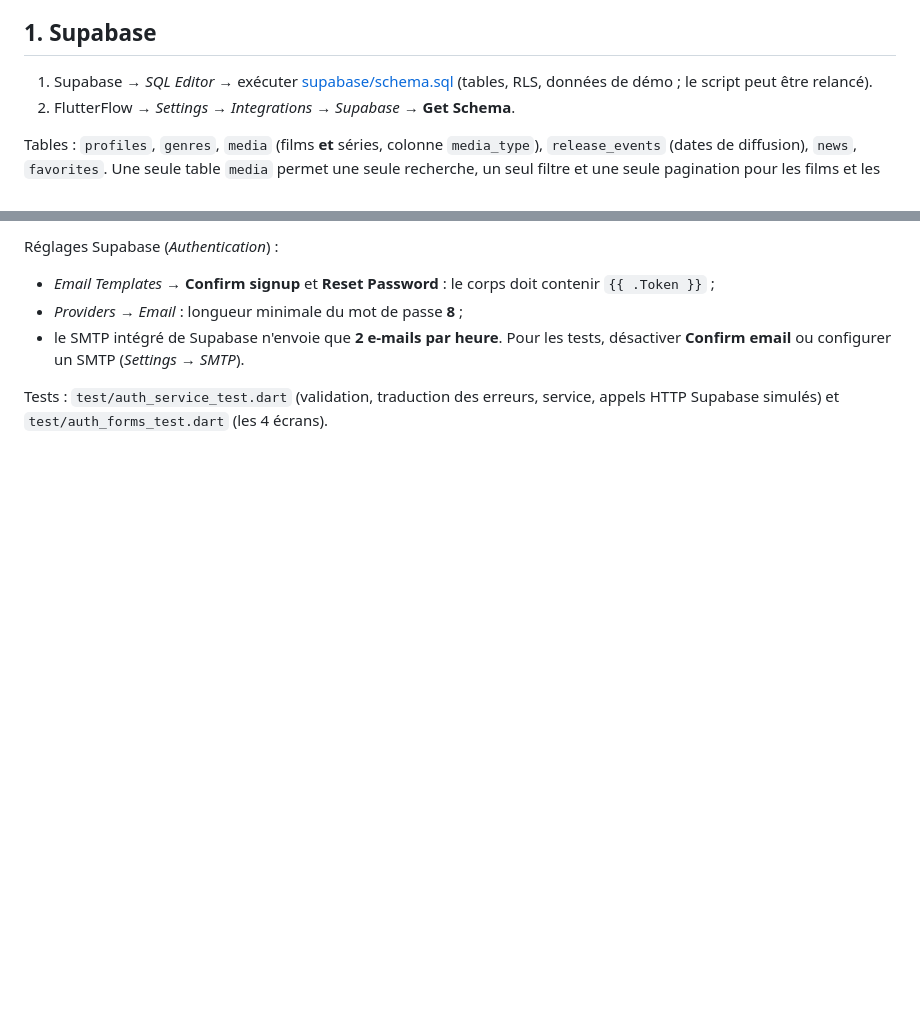
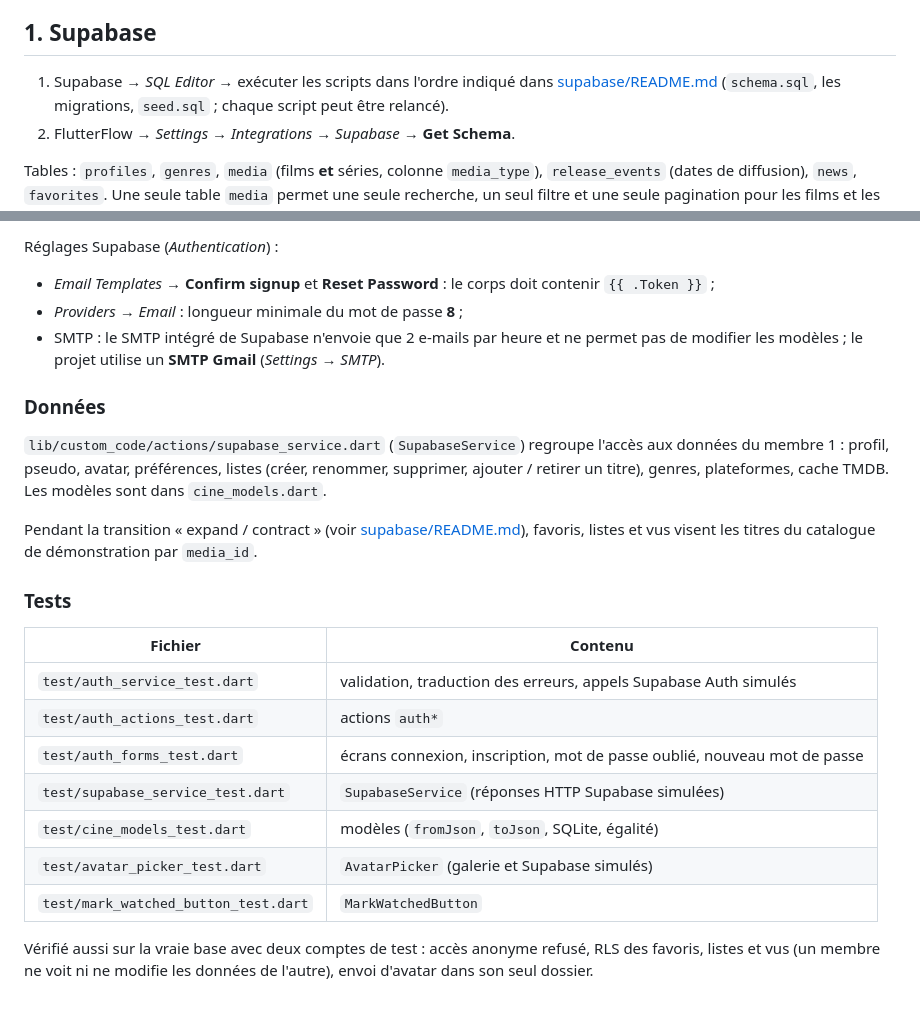
Before and after one commit to zakmario/CineSphere, a Markdown page: README.md, 2 parts joined by grey strips. Drawn GitHub-style; blank space fills up the shorter version.

```diff
--- a/README.md
+++ b/README.md
@@ -28,8 +28,9 @@ sont en lecture seule et régénérés par FlutterFlow) :
 
 ## 1. Supabase
 
-1. Supabase → *SQL Editor* → exécuter [supabase/schema.sql](supabase/schema.sql)
-   (tables, RLS, données de démo ; le script peut être relancé).
+1. Supabase → *SQL Editor* → exécuter les scripts dans l'ordre indiqué dans
+   [supabase/README.md](supabase/README.md) (`schema.sql`, les migrations,
+   `seed.sql` ; chaque script peut être relancé).
 2. FlutterFlow → *Settings → Integrations → Supabase* → **Get Schema**.
 
 Tables : `profiles`, `genres`, `media` (films **et** séries, colonne
@@ -181,9 +210,33 @@ Réglages Supabase (*Authentication*) :
 - *Email Templates* → **Confirm signup** et **Reset Password** : le corps doit
   contenir `{{ .Token }}` ;
 - *Providers → Email* : longueur minimale du mot de passe **8** ;
-- le SMTP intégré de Supabase n'envoie que **2 e-mails par heure**. Pour les
-  tests, désactiver **Confirm email** ou configurer un SMTP (*Settings → SMTP*).
+- SMTP : le SMTP intégré de Supabase n'envoie que 2 e-mails par heure et ne
+  permet pas de modifier les modèles ; le projet utilise un **SMTP Gmail**
+  (*Settings → SMTP*).
 
-Tests : `test/auth_service_test.dart` (validation, traduction des erreurs,
-service, appels HTTP Supabase simulés) et `test/auth_forms_test.dart` (les 4
-écrans).
+### Données
+
+`lib/custom_code/actions/supabase_service.dart` (`SupabaseService`) regroupe
+l'accès aux données du membre 1 : profil, pseudo, avatar, préférences, listes
+(créer, renommer, supprimer, ajouter / retirer un titre), genres,
+plateformes, cache TMDB. Les modèles sont dans `cine_models.dart`.
+
+Pendant la transition « expand / contract » (voir
+[supabase/README.md](supabase/README.md)), favoris, listes et vus visent les
+titres du catalogue de démonstration par `media_id`.
+
+### Tests
+
+| Fichier | Contenu |
+|---|---|
+| `test/auth_service_test.dart` | validation, traduction des erreurs, appels Supabase Auth simulés |
+| `test/auth_actions_test.dart` | actions `auth*` |
+| `test/auth_forms_test.dart` | écrans connexion, inscription, mot de passe oublié, nouveau mot de passe |
+| `test/supabase_service_test.dart` | `SupabaseService` (réponses HTTP Supabase simulées) |
+| `test/cine_models_test.dart` | modèles (`fromJson`, `toJson`, SQLite, égalité) |
+| `test/avatar_picker_test.dart` | `AvatarPicker` (galerie et Supabase simulés) |
+| `test/mark_watched_button_test.dart` | `MarkWatchedButton` |
+
+Vérifié aussi sur la vraie base avec deux comptes de test : accès anonyme
+refusé, RLS des favoris, listes et vus (un membre ne voit ni ne modifie les
+données de l'autre), envoi d'avatar dans son seul dossier.
```
Also changed, not shown: other parts of README.md (+45 -17 lines), supabase/README.md (+6 -2 lines).
